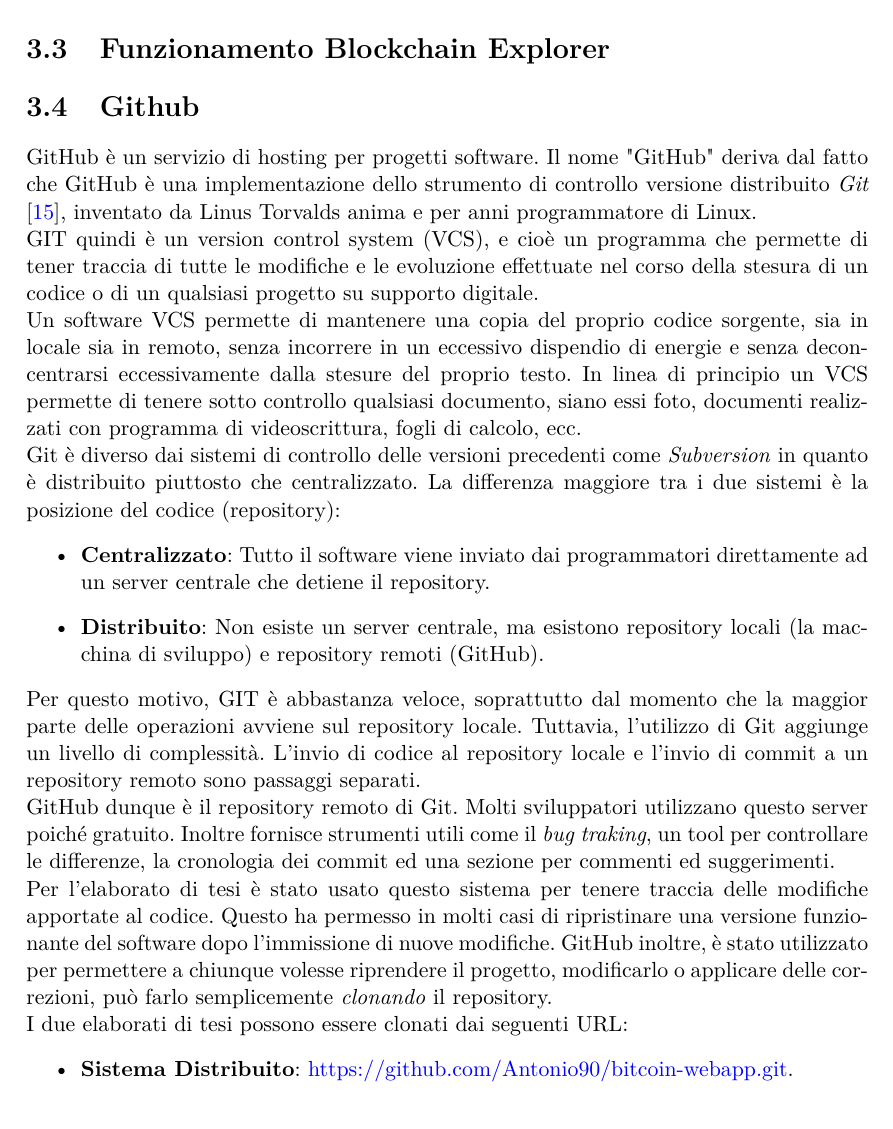
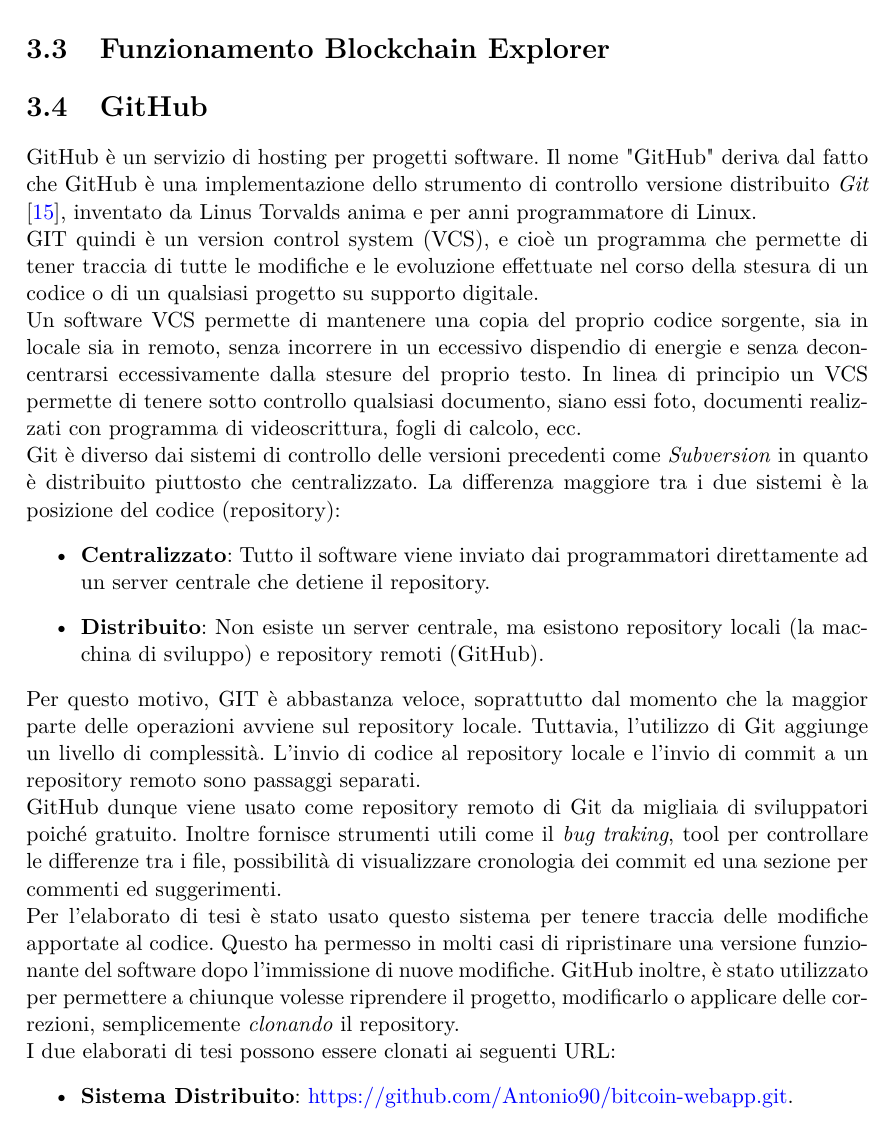
Before and after one commit to Antonio90/Tesi, a LaTeX thesis (Tesi.tex, which reads implementazione/github.tex): part of page 58 of 61, cut so that both start at the same text. Compiled offline with pdfLaTeX.

Commit message:
Fix GitHub

```diff
--- a/implementazione/github.tex
+++ b/implementazione/github.tex
@@ -1,4 +1,4 @@
-\section{Github}
+\section{GitHub}
 \label{sec:github}
 GitHub è un servizio di hosting per progetti software. Il nome "GitHub" deriva dal fatto che GitHub è una implementazione dello strumento di controllo versione distribuito \textit{Git} \cite{git:wiki}, inventato da Linus Torvalds anima e per anni programmatore di Linux.
 \\ GIT quindi è un version control system (VCS), e cioè un programma che permette di tener traccia di tutte le modifiche e le evoluzione effettuate nel corso della stesura di un codice o di un qualsiasi progetto su supporto digitale.
@@ -10,9 +10,9 @@
 \item \textbf{Distribuito}: Non esiste un server centrale, ma esistono repository locali (la macchina di sviluppo) e repository remoti (GitHub).
 \end{itemize}
 Per questo motivo, GIT è abbastanza veloce, soprattutto dal momento che la maggior parte delle operazioni avviene sul repository locale. Tuttavia, l'utilizzo di Git aggiunge un livello di complessità. L'invio di codice al repository locale e l'invio di commit a un repository remoto sono passaggi separati.
-\\ GitHub dunque è il repository remoto di Git. Molti sviluppatori utilizzano questo server poiché gratuito. Inoltre fornisce strumenti utili come il \textit{bug traking}, un tool per controllare le differenze, la cronologia dei commit ed una sezione per commenti ed suggerimenti.
-\\ Per l'elaborato di tesi è stato usato questo sistema per tenere traccia delle modifiche apportate al codice. Questo ha permesso in molti casi di ripristinare una versione funzionante del software dopo l'immissione di nuove modifiche. GitHub inoltre, è stato utilizzato per permettere a chiunque volesse riprendere il progetto, modificarlo o applicare delle correzioni, può farlo semplicemente \textit{clonando} il repository.
-\\I due elaborati di tesi possono essere clonati dai seguenti URL:
+\\ GitHub dunque viene usato come repository remoto di Git da migliaia di sviluppatori poiché gratuito. Inoltre fornisce strumenti utili come il \textit{bug traking}, tool per controllare le differenze tra i file, possibilità di visualizzare cronologia dei commit ed una sezione per commenti ed suggerimenti.
+\\ Per l'elaborato di tesi è stato usato questo sistema per tenere traccia delle modifiche apportate al codice. Questo ha permesso in molti casi di ripristinare una versione funzionante del software dopo l'immissione di nuove modifiche. GitHub inoltre, è stato utilizzato per permettere a chiunque volesse riprendere il progetto, modificarlo o applicare delle correzioni, semplicemente \textit{clonando} il repository.
+\\I due elaborati di tesi possono essere clonati ai seguenti URL:
 \begin{itemize}
 \item \textbf{Sistema Distribuito}: \href{https://github.com/Antonio90/bitcoin-webapp.git}{https://github.com/Antonio90/bitcoin-webapp.git}.
 \item \textbf{Blockchain Explorer}: \href{https://github.com/Antonio90/bitcoin-webapp.git}{https://github.com/Antonio90/bitcoin-webapp.git}.
```
Also changed, not shown: Tesi.pdf.
